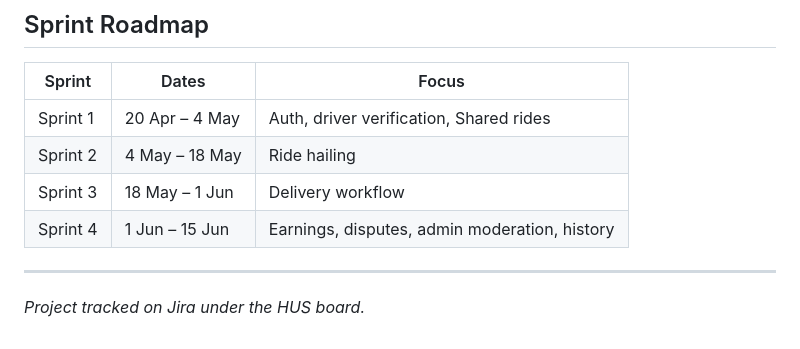
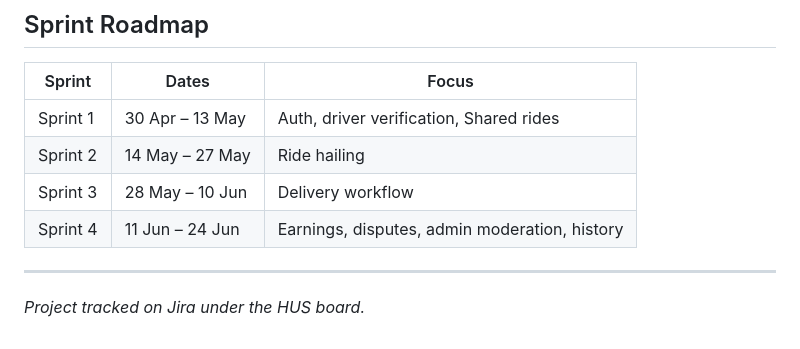
Before and after one commit to Ramimoha1/Unipool, a Markdown page: README.md, the part around the change. Rendered like a GitHub page.

```diff
--- a/README.md
+++ b/README.md
@@ -93,10 +93,10 @@ Unipool enables:
 
 | Sprint | Dates | Focus |
 |--------|-------|-------|
-| Sprint 1 | 20 Apr – 4 May | Auth, driver verification, Shared rides |
-| Sprint 2 | 4 May – 18 May | Ride hailing |
-| Sprint 3 | 18 May – 1 Jun | Delivery workflow |
-| Sprint 4 | 1 Jun – 15 Jun | Earnings, disputes, admin moderation, history |
+| Sprint 1 | 30 Apr – 13 May | Auth, driver verification, Shared rides |
+| Sprint 2 | 14 May – 27 May | Ride hailing |
+| Sprint 3 | 28 May – 10 Jun | Delivery workflow |
+| Sprint 4 | 11 Jun – 24 Jun | Earnings, disputes, admin moderation, history |
 
 ---
 
```
